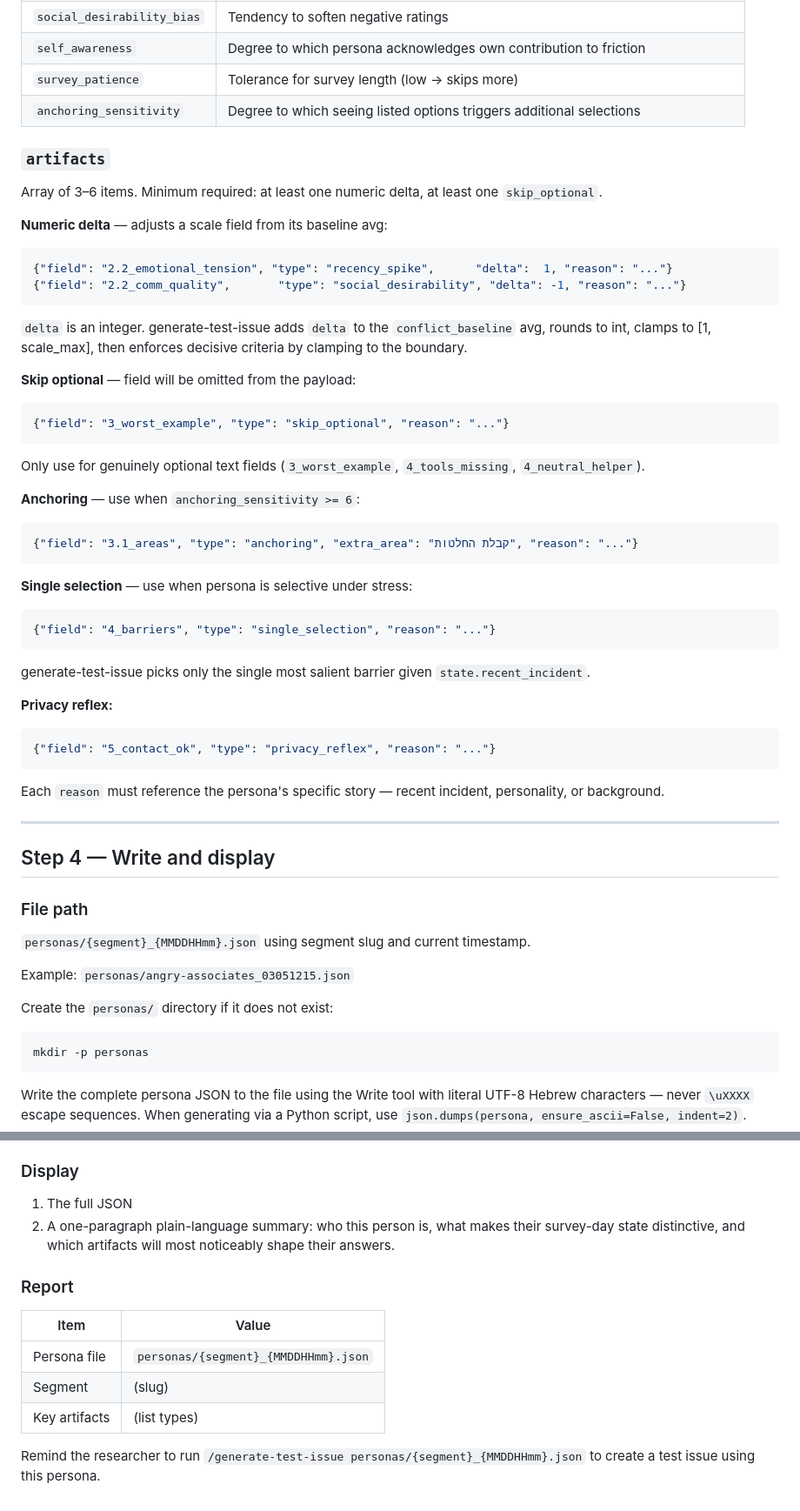
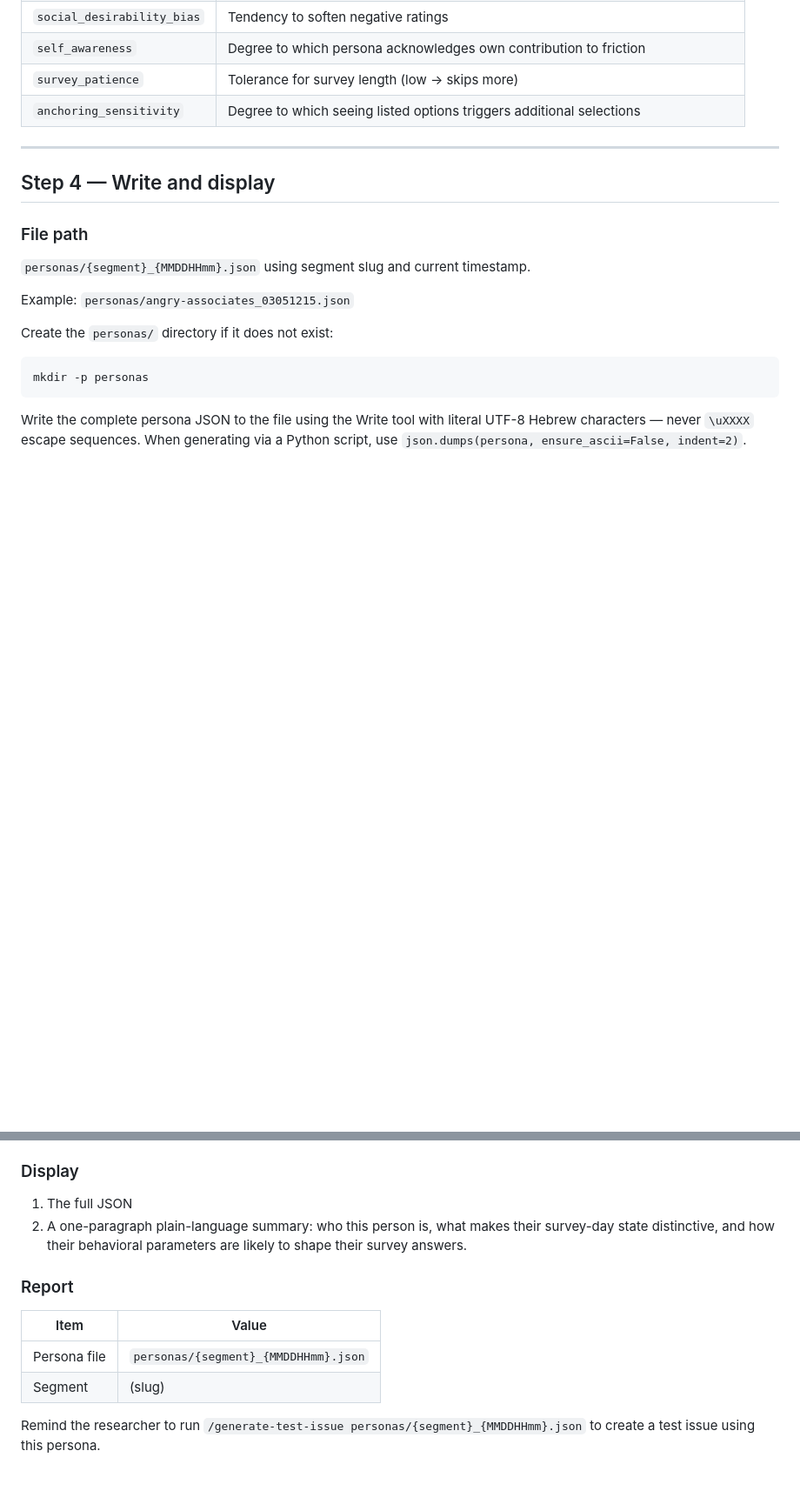
Before and after one commit to amirgott/GrooshiPrelimSurvey, a Markdown page: .claude/commands/generate-persona.md, 2 parts joined by grey strips. Shown at 87% size. GitHub-like rendering; blank space fills up the shorter version.

````diff
--- a/.claude/commands/generate-persona.md
+++ b/.claude/commands/generate-persona.md
@@ -117,41 +115,6 @@ All values 1–10:
 | `self_awareness` | Degree to which persona acknowledges own contribution to friction |
 | `survey_patience` | Tolerance for survey length (low → skips more) |
 | `anchoring_sensitivity` | Degree to which seeing listed options triggers additional selections |
-
-### `artifacts`
-
-Array of 3–6 items. Minimum required: at least one numeric delta, at least one `skip_optional`.
-
-**Numeric delta** — adjusts a scale field from its baseline avg:
-```json
-{"field": "2.2_emotional_tension", "type": "recency_spike",      "delta":  1, "reason": "..."}
-{"field": "2.2_comm_quality",       "type": "social_desirability", "delta": -1, "reason": "..."}
-```
-`delta` is an integer. generate-test-issue adds `delta` to the `conflict_baseline` avg, rounds to int, clamps to [1, scale_max], then enforces decisive criteria by clamping to the boundary.
-
-**Skip optional** — field will be omitted from the payload:
-```json
-{"field": "3_worst_example", "type": "skip_optional", "reason": "..."}
-```
-Only use for genuinely optional text fields (`3_worst_example`, `4_tools_missing`, `4_neutral_helper`).
-
-**Anchoring** — use when `anchoring_sensitivity >= 6`:
-```json
-{"field": "3.1_areas", "type": "anchoring", "extra_area": "קבלת החלטות", "reason": "..."}
-```
-
-**Single selection** — use when persona is selective under stress:
-```json
-{"field": "4_barriers", "type": "single_selection", "reason": "..."}
-```
-generate-test-issue picks only the single most salient barrier given `state.recent_incident`.
-
-**Privacy reflex:**
-```json
-{"field": "5_contact_ok", "type": "privacy_reflex", "reason": "..."}
-```
-
-Each `reason` must reference the persona's specific story — recent incident, personality, or background.
 
 ---
 
@@ -173,7 +136,7 @@ Write the complete persona JSON to the file using the Write tool with literal UT
 ### Display
 
 1. The full JSON
-2. A one-paragraph plain-language summary: who this person is, what makes their survey-day state distinctive, and which artifacts will most noticeably shape their answers.
+2. A one-paragraph plain-language summary: who this person is, what makes their survey-day state distinctive, and how their behavioral parameters are likely to shape their survey answers.
 
 ### Report
 
@@ -181,6 +144,5 @@ Write the complete persona JSON to the file using the Write tool with literal UT
 |------|-------|
 | Persona file | `personas/{segment}_{MMDDHHmm}.json` |
 | Segment | (slug) |
-| Key artifacts | (list types) |
 
 Remind the researcher to run `/generate-test-issue personas/{segment}_{MMDDHHmm}.json` to create a test issue using this persona.
````
Also changed, not shown: other parts of .claude/commands/generate-persona.md (+3 -5 lines), .claude/commands/generate-test-issue.md (+28 -20 lines), design/topics/response-analysis.md (+1 -1 lines).
